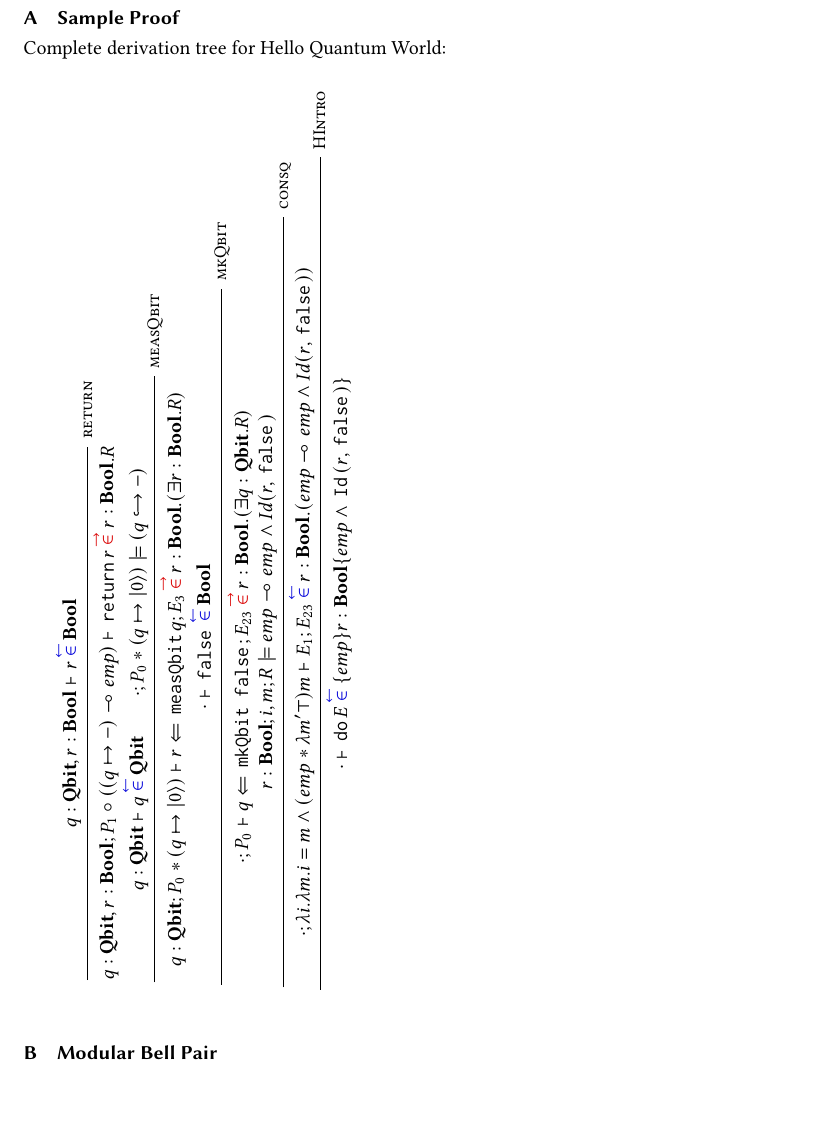
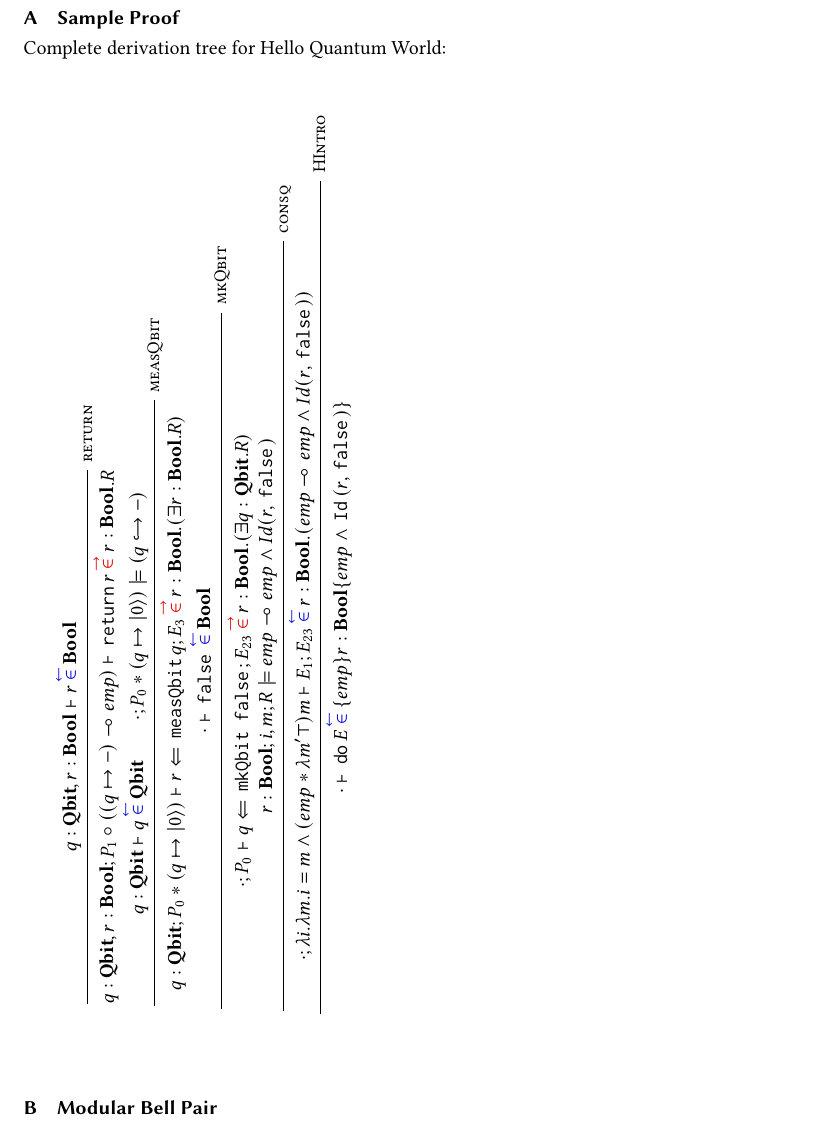
Before and after one commit to k4rtik/QHT, a LaTeX paper (ms-paper/ms-paper.tex): part of page 14 of 17, cut so that both start at the same text, the shorter picture padded with empty space. Compiled offline with pdfLaTeX.

Commit message:
Leave more space above the vertical proof tree

```diff
--- a/ms-paper/ms-paper.tex
+++ b/ms-paper/ms-paper.tex
@@ -531,7 +531,7 @@ There are several avenues of future work to explore:
 Complete derivation tree for Hello Quantum World:
 
 \begin{turn}{90}
-	\begin{minipage}{40pc}
+	\begin{minipage}{42pc}
 	\begin{mathpar}
 		\inferrule*[right=HIntro]
 		{\inferrule*[right=consq]
```
